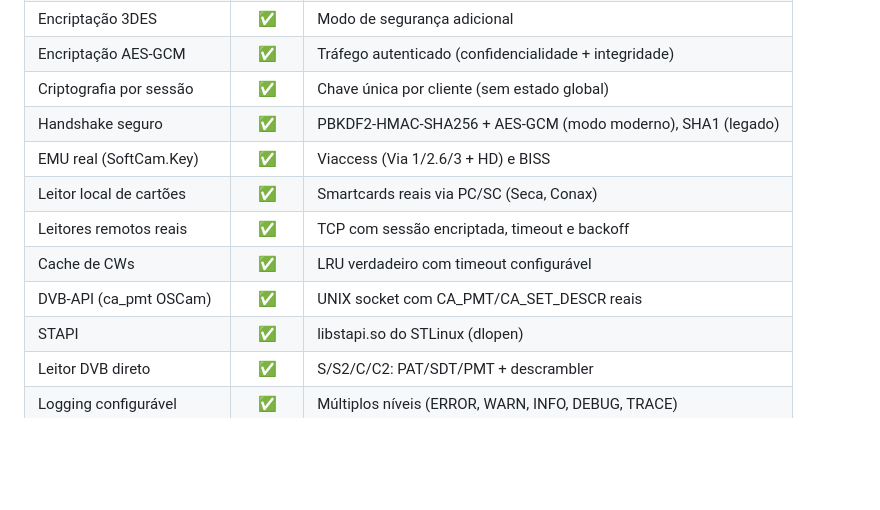
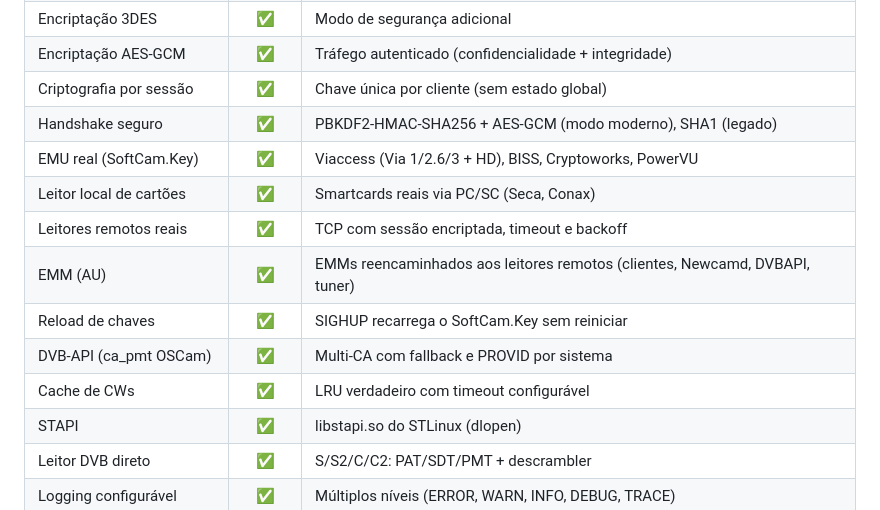
Before and after one commit to sharillas/CCcam-3.0.1-by-Sharillas, a Markdown page: README.md, the part around the change. Drawn GitHub-style; blank space fills up the shorter version.

Commit message:
docs: seccao 20 (EMU expandida, DVBAPI multi-CA, EMM, T/T2)

```diff
--- a/README.md
+++ b/README.md
@@ -31,11 +31,13 @@
 | Encriptação AES-GCM | ✅ | Tráfego autenticado (confidencialidade + integridade) |
 | Criptografia por sessão | ✅ | Chave única por cliente (sem estado global) |
 | Handshake seguro | ✅ | PBKDF2-HMAC-SHA256 + AES-GCM (modo moderno), SHA1 (legado) |
-| EMU real (SoftCam.Key) | ✅ | Viaccess (Via 1/2.6/3 + HD) e BISS |
+| EMU real (SoftCam.Key) | ✅ | Viaccess (Via 1/2.6/3 + HD), BISS, Cryptoworks, PowerVU |
 | Leitor local de cartões | ✅ | Smartcards reais via PC/SC (Seca, Conax) |
 | Leitores remotos reais | ✅ | TCP com sessão encriptada, timeout e backoff |
+| EMM (AU) | ✅ | EMMs reencaminhados aos leitores remotos (clientes, Newcamd, DVBAPI, tuner) |
+| Reload de chaves | ✅ | SIGHUP recarrega o SoftCam.Key sem reiniciar |
+| DVB-API (ca_pmt OSCam) | ✅ | Multi-CA com fallback e PROVID por sistema |
 | Cache de CWs | ✅ | LRU verdadeiro com timeout configurável |
-| DVB-API (ca_pmt OSCam) | ✅ | UNIX socket com CA_PMT/CA_SET_DESCR reais |
 | STAPI | ✅ | libstapi.so do STLinux (dlopen) |
 | Leitor DVB direto | ✅ | S/S2/C/C2: PAT/SDT/PMT + descrambler |
 | Logging configurável | ✅ | Múltiplos níveis (ERROR, WARN, INFO, DEBUG, TRACE) |
```
Also changed, not shown: docs/HISTORICO.md (+59 -0 lines).
